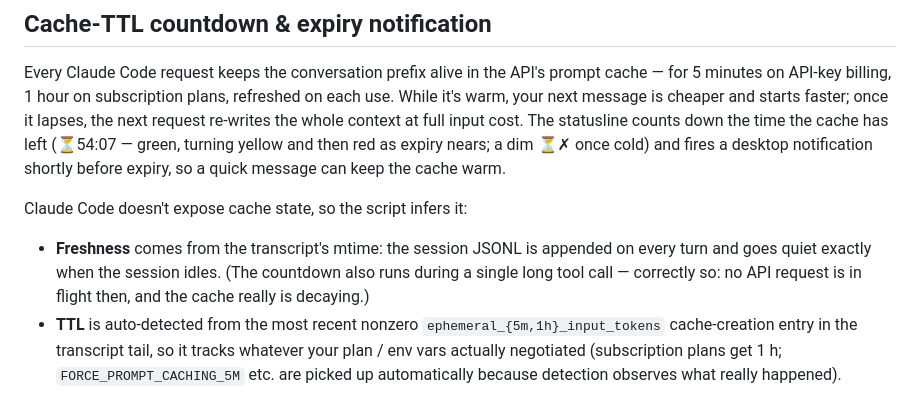
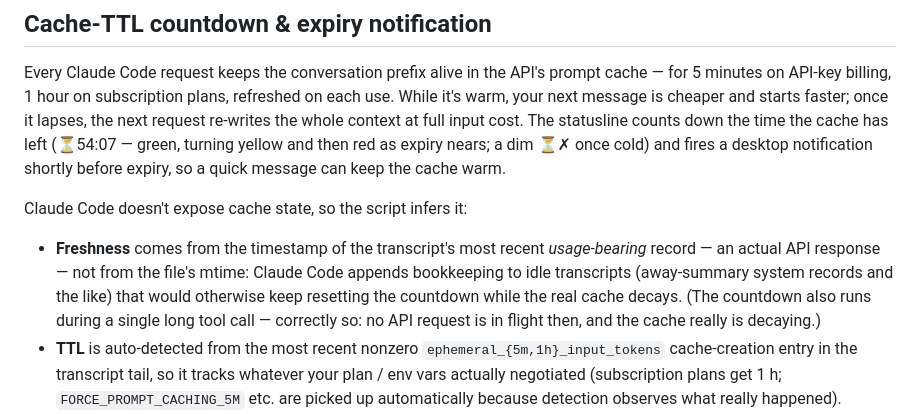
Before and after one commit to lovon-spec/claude-code-extras, a Markdown page: README.md, the part around one of its changes. Drawn GitHub-style.

```diff
--- a/README.md
+++ b/README.md
@@ -96,10 +98,13 @@ so a quick message can keep the cache warm.
 
 Claude Code doesn't expose cache state, so the script infers it:
 
-- **Freshness** comes from the transcript's mtime: the session JSONL is
-  appended on every turn and goes quiet exactly when the session idles.
-  (The countdown also runs during a single long tool call — correctly so:
-  no API request is in flight then, and the cache really is decaying.)
+- **Freshness** comes from the timestamp of the transcript's most recent
+  *usage-bearing* record — an actual API response — not from the file's
+  mtime: Claude Code appends bookkeeping to idle transcripts (away-summary
+  system records and the like) that would otherwise keep resetting the
+  countdown while the real cache decays. (The countdown also runs during a
+  single long tool call — correctly so: no API request is in flight then,
+  and the cache really is decaying.)
 - **TTL** is auto-detected from the most recent nonzero
   `ephemeral_{5m,1h}_input_tokens` cache-creation entry in the transcript
   tail, so it tracks whatever your plan / env vars actually negotiated
```
Also changed, not shown: other parts of README.md (+25 -4 lines), docs/statusline-features.png, 2 other files.
